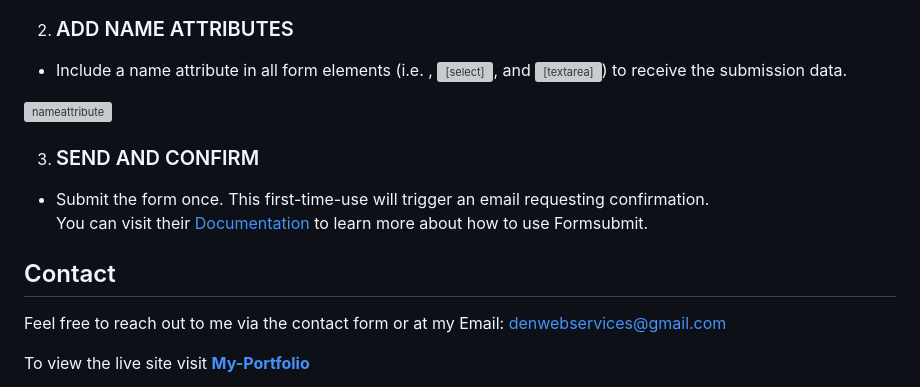
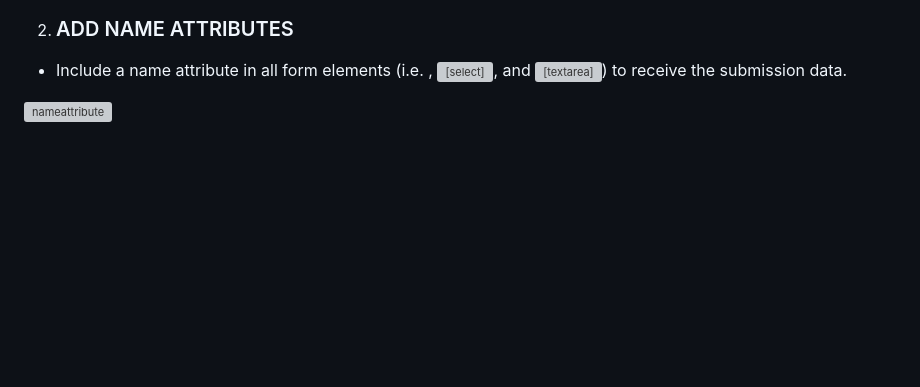
Before and after one commit to denis7071/My-Portfolio, a Markdown page: README.md, the part around the change. Rendered like a GitHub page; blank space fills up the shorter version; grey boxes are pictures that could not be loaded.

```diff
--- a/README.md
+++ b/README.md
@@ -64,15 +64,3 @@ This portfolio includes a Contact Me form that uses Formsubmit to send form subm
 - Include a name attribute in all form elements (i.e. <input>, <select>, and <textarea>) to receive the submission data.
 
 <img width="698" alt="nameattribute" src="https://github.com/user-attachments/assets/6bce61e2-2e7f-4877-8e5a-66b36a74dd50">
-
-3. ### SEND AND CONFIRM
-
-- Submit the form once. This first-time-use will trigger an email requesting confirmation.
-You can visit their [Documentation](https://formsubmit.co/documentation) to learn more about how to use Formsubmit.
-
-## Contact
-
-Feel free to reach out to me via the contact form or at my
-Email: denwebservices@gmail.com
-
-To view the live site visit **[My-Portfolio](https://denis7071.github.io/My-Portfolio-Web-Group-21/)**
```
